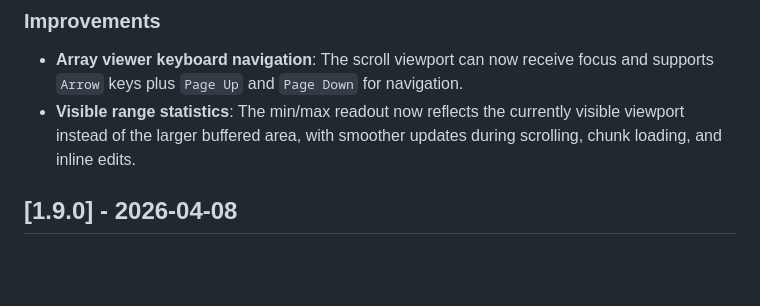
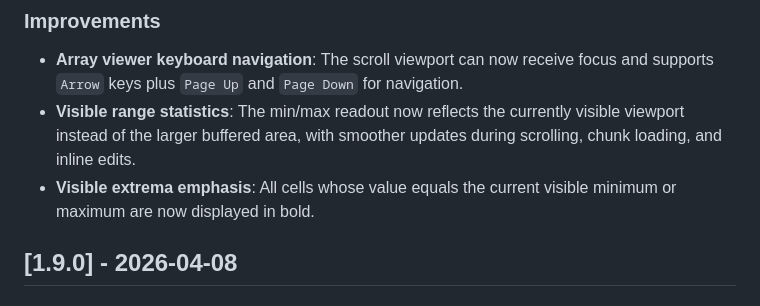
Before and after one commit to bitagoras/pylot, a Markdown page: CHANGELOG.md, the part around the change. GitHub-like rendering; blank space fills up the shorter version.

Commit message:
min and max values in array viewer in bold font

```diff
--- a/CHANGELOG.md
+++ b/CHANGELOG.md
@@ -11,6 +11,7 @@ All notable changes to the **Pylot** extension will be documented in this file.
 ### Improvements
 - **Array viewer keyboard navigation**: The scroll viewport can now receive focus and supports `Arrow` keys plus `Page Up` and `Page Down` for navigation.
 - **Visible range statistics**: The min/max readout now reflects the currently visible viewport instead of the larger buffered area, with smoother updates during scrolling, chunk loading, and inline edits.
+- **Visible extrema emphasis**: All cells whose value equals the current visible minimum or maximum are now displayed in bold.
 
 ## [1.9.0] - 2026-04-08
 
```
Also changed, not shown: array_viewer.png, 1 other file.
